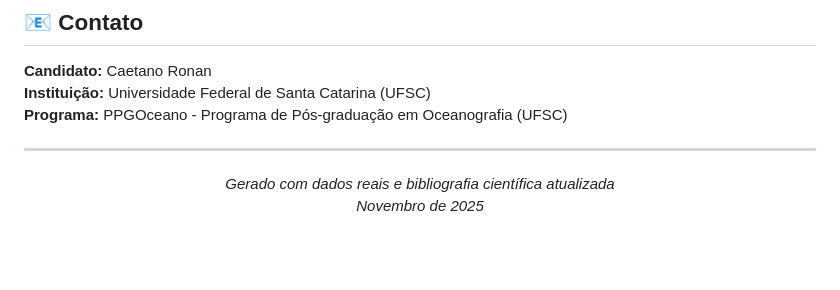
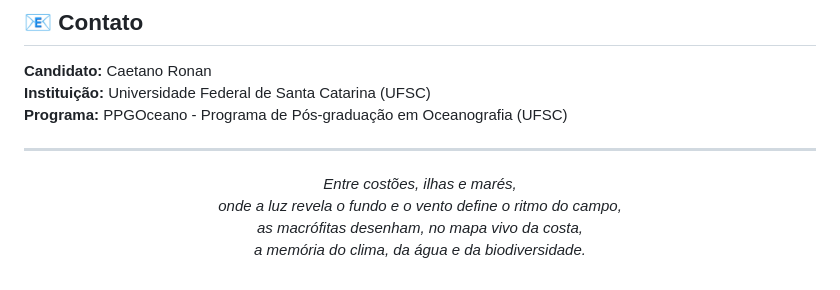
Before and after one commit to caetanoronan/projeto-mestrado-marinho, a Markdown page: README.md, the part around the change. Rendered like a GitHub page; blank space fills up the shorter version.

Commit message:
Atualiza rodape do README com poema do projeto

```diff
--- a/README.md
+++ b/README.md
@@ -134,6 +134,8 @@ Mapas gerados com dados geoespaciais oficiais:
 ---
 
 <p align="center">
-  <em>Gerado com dados reais e bibliografia científica atualizada</em><br>
-  <em>Novembro de 2025</em>
+  <em>Entre costões, ilhas e marés,</em><br>
+  <em>onde a luz revela o fundo e o vento define o ritmo do campo,</em><br>
+  <em>as macrófitas desenham, no mapa vivo da costa,</em><br>
+  <em>a memória do clima, da água e da biodiversidade.</em>
 </p>
```
